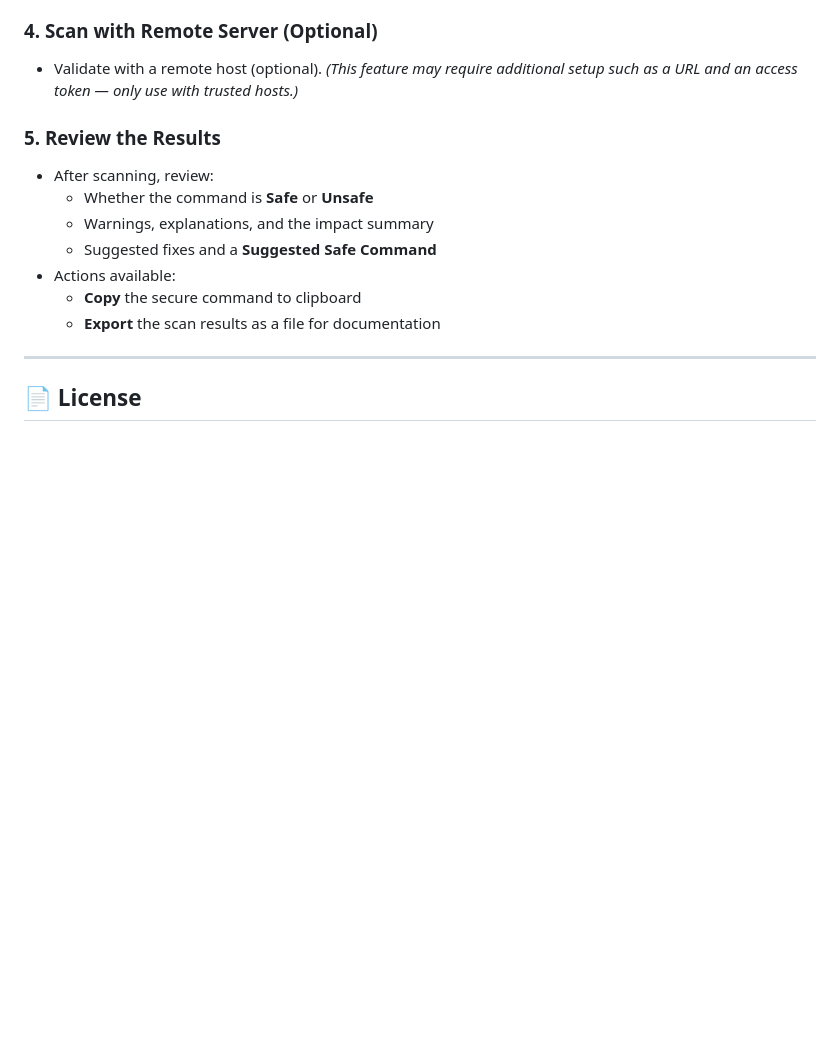
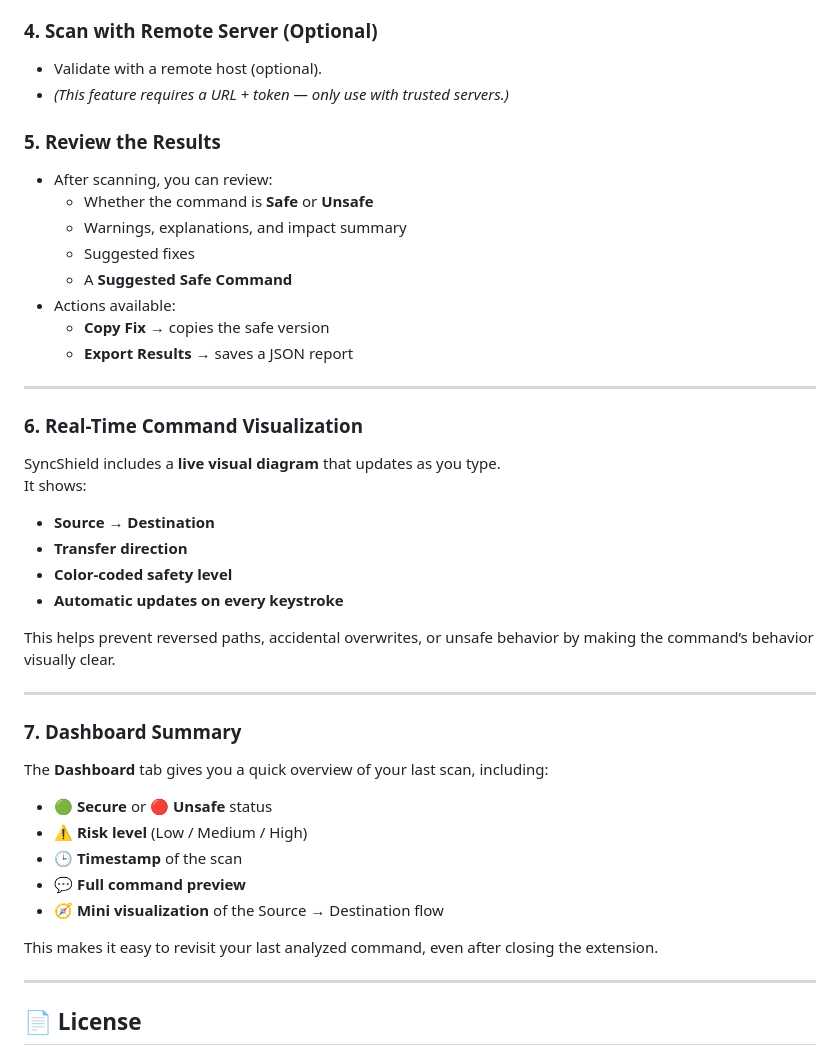
Before and after one commit to waleedadam360-web/SyncShield, a Markdown page: README.md, the part around the change. Rendered like a GitHub page; blank space fills up the shorter version.

```diff
--- a/README.md
+++ b/README.md
@@ -190,16 +190,44 @@ SyncShield helps by:
 - Click **⚡ Build Secure Command** to auto-generate a safe version.
 
 ### 4. Scan with Remote Server (Optional)
-- Validate with a remote host (optional). *(This feature may require additional setup such as a URL and an access token — only use with trusted hosts.)*
+- Validate with a remote host (optional).
+- *(This feature requires a URL + token — only use with trusted servers.)*
 
 ### 5. Review the Results
-- After scanning, review:
+- After scanning, you can review:
   - Whether the command is **Safe** or **Unsafe**
-  - Warnings, explanations, and the impact summary
-  - Suggested fixes and a **Suggested Safe Command**
+  - Warnings, explanations, and impact summary
+  - Suggested fixes
+  - A **Suggested Safe Command**
 - Actions available:
-  - **Copy** the secure command to clipboard
-  - **Export** the scan results as a file for documentation
+  - **Copy Fix** → copies the safe version
+  - **Export Results** → saves a JSON report
+
+---
+
+### 6. Real-Time Command Visualization
+SyncShield includes a **live visual diagram** that updates as you type.
+It shows:
+
+- **Source → Destination**
+- **Transfer direction**
+- **Color-coded safety level**
+- **Automatic updates on every keystroke**
+
+This helps prevent reversed paths, accidental overwrites, or unsafe behavior by making the command’s behavior visually clear.
+
+---
+
+### 7. Dashboard Summary
+The **Dashboard** tab gives you a quick overview of your last scan, including:
+
+- 🟢 **Secure** or 🔴 **Unsafe** status
+- ⚠️ **Risk level** (Low / Medium / High)
+- 🕒 **Timestamp** of the scan
+- 💬 **Full command preview**
+- 🧭 **Mini visualization** of the Source → Destination flow
+
+This makes it easy to revisit your last analyzed command, even after closing the extension.
 
 ---
 
```
